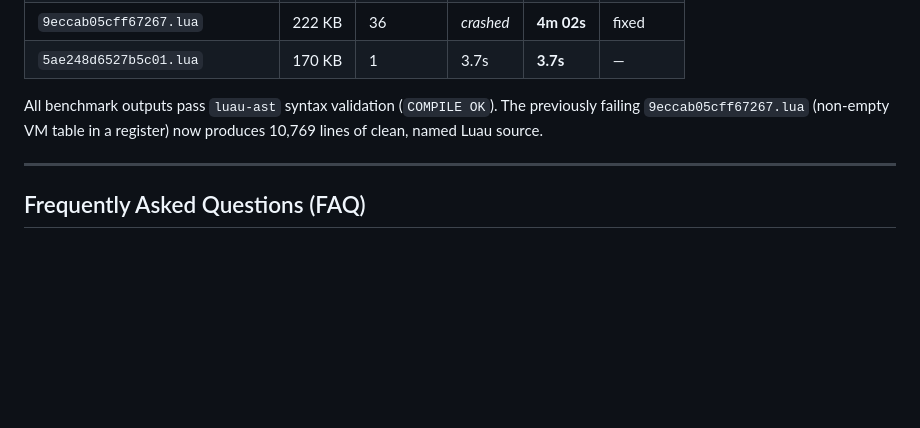
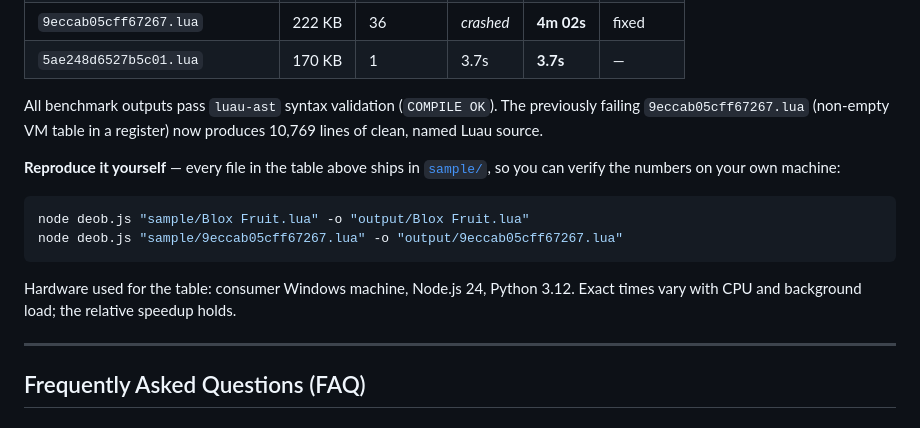
Before and after one commit to Aditya-lua/Deobfuscator-Luraph-V15, a Markdown page: README.md, the part around the change. Drawn GitHub-style; blank space fills up the shorter version.

Commit message:
docs(readme): link benchmark samples for reproduction

````diff
--- a/README.md
+++ b/README.md
@@ -147,6 +147,15 @@ The engine has been heavily optimized (symbolic AST caching, iterative tree walk
 
 All benchmark outputs pass `luau-ast` syntax validation (`COMPILE OK`). The previously failing `9eccab05cff67267.lua` (non-empty VM table in a register) now produces 10,769 lines of clean, named Luau source.
 
+**Reproduce it yourself** — every file in the table above ships in [`sample/`](sample/), so you can verify the numbers on your own machine:
+
+```bash
+node deob.js "sample/Blox Fruit.lua" -o "output/Blox Fruit.lua"
+node deob.js "sample/9eccab05cff67267.lua" -o "output/9eccab05cff67267.lua"
+```
+
+Hardware used for the table: consumer Windows machine, Node.js 24, Python 3.12. Exact times vary with CPU and background load; the relative speedup holds.
+
 ---
 
 ## Frequently Asked Questions (FAQ)
````
